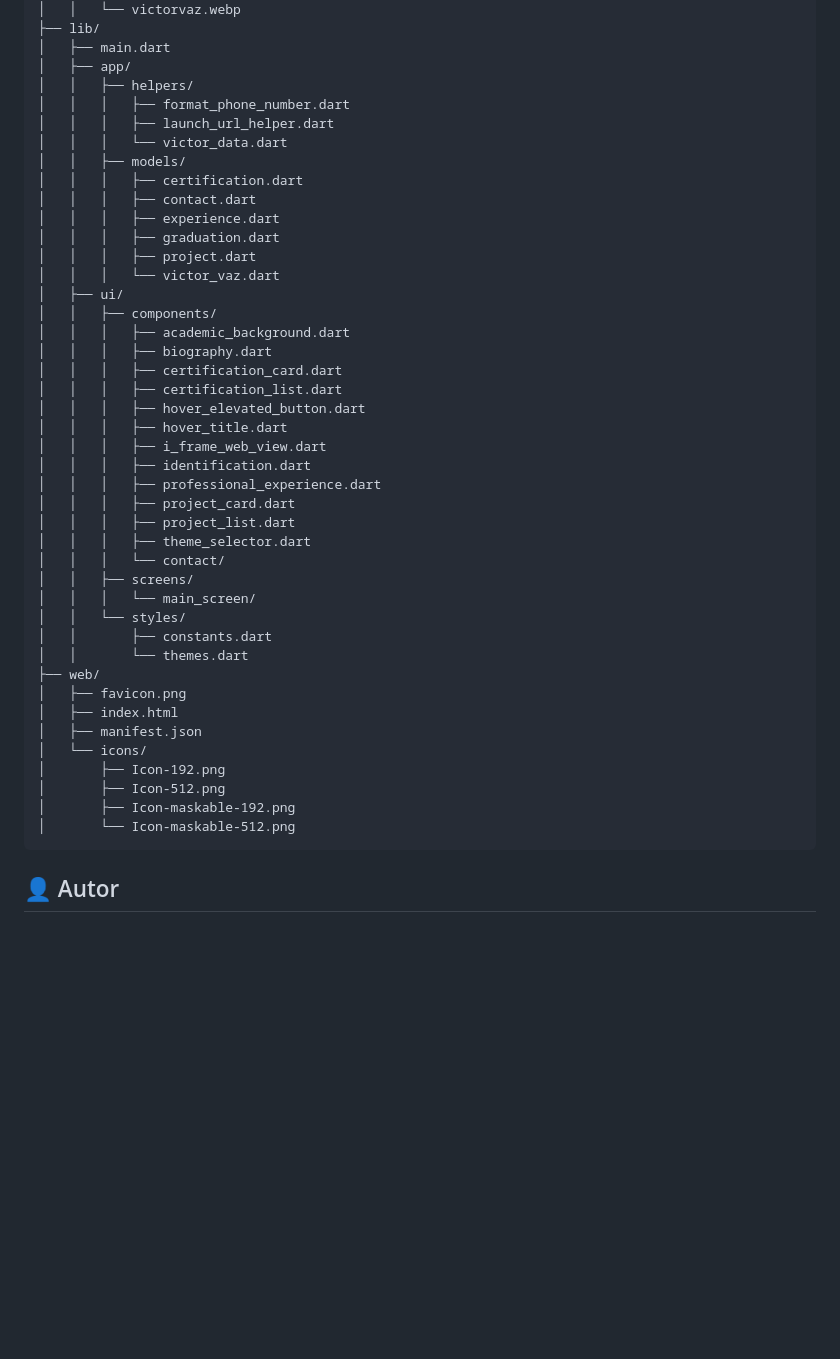
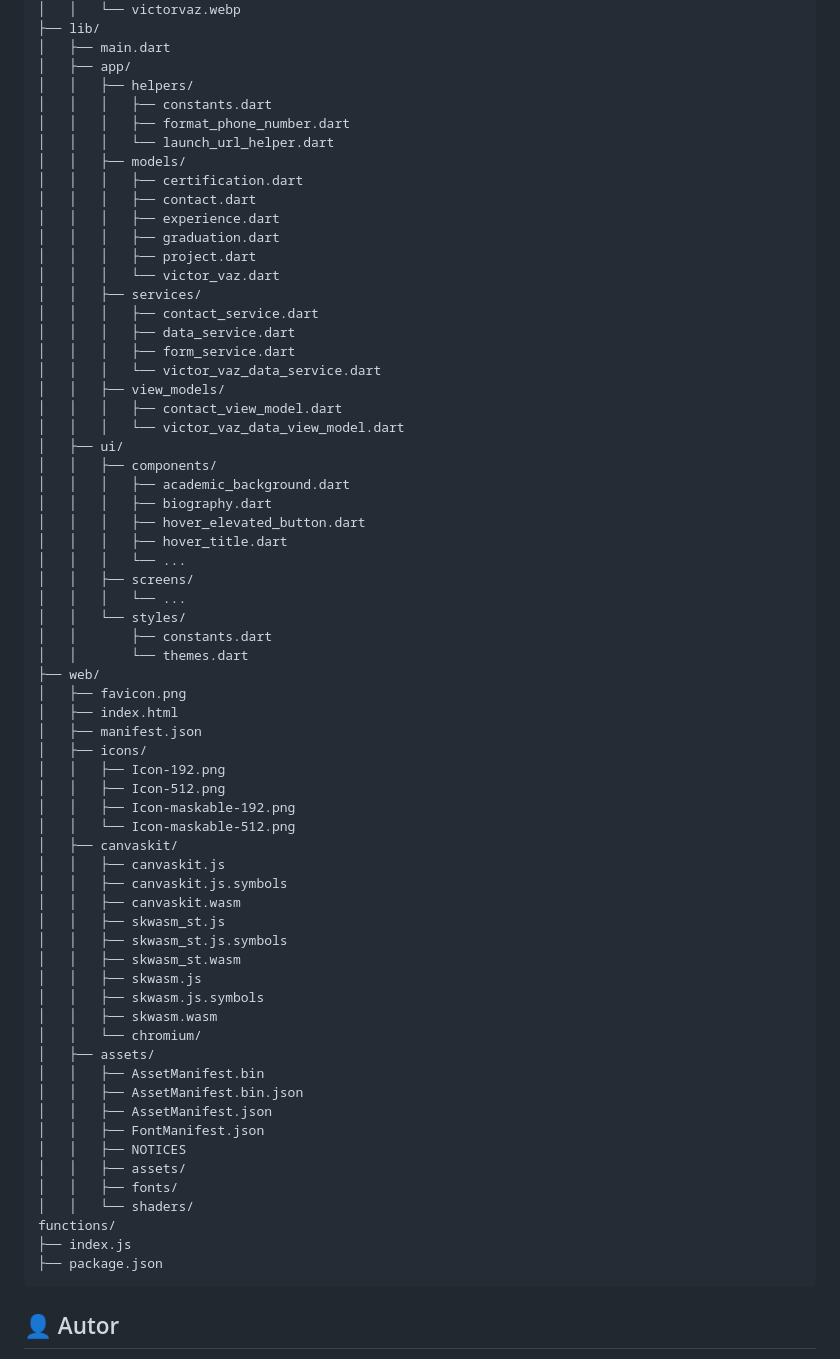
Before and after one commit to victorvazdev/victor_vaz_portfolio, a Markdown page: README.md, the part around one of its changes. Drawn GitHub-style; blank space fills up the shorter version.

````diff
--- a/README.md
+++ b/README.md
@@ -75,9 +80,9 @@ victor_vaz_portfolio/
 │   ├── main.dart
 │   ├── app/
 │   │   ├── helpers/
+│   │   │   ├── constants.dart
 │   │   │   ├── format_phone_number.dart
-│   │   │   ├── launch_url_helper.dart
-│   │   │   └── victor_data.dart
+│   │   │   └── launch_url_helper.dart
 │   │   ├── models/
 │   │   │   ├── certification.dart
 │   │   │   ├── contact.dart
@@ -85,23 +90,23 @@ victor_vaz_portfolio/
 │   │   │   ├── graduation.dart
 │   │   │   ├── project.dart
 │   │   │   └── victor_vaz.dart
+│   │   ├── services/
+│   │   │   ├── contact_service.dart
+│   │   │   ├── data_service.dart
+│   │   │   ├── form_service.dart
+│   │   │   └── victor_vaz_data_service.dart
+│   │   ├── view_models/
+│   │   │   ├── contact_view_model.dart
+│   │   │   └── victor_vaz_data_view_model.dart
 │   ├── ui/
 │   │   ├── components/
 │   │   │   ├── academic_background.dart
 │   │   │   ├── biography.dart
-│   │   │   ├── certification_card.dart
-│   │   │   ├── certification_list.dart
 │   │   │   ├── hover_elevated_button.dart
 │   │   │   ├── hover_title.dart
-│   │   │   ├── i_frame_web_view.dart
-│   │   │   ├── identification.dart
-│   │   │   ├── professional_experience.dart
-│   │   │   ├── project_card.dart
-│   │   │   ├── project_list.dart
-│   │   │   ├── theme_selector.dart
-│   │   │   └── contact/
+│   │   │   └── ...
 │   │   ├── screens/
-│   │   │   └── main_screen/
+│   │   │   └── ...
 │   │   └── styles/
 │   │       ├── constants.dart
 │   │       └── themes.dart
@@ -109,11 +114,34 @@ victor_vaz_portfolio/
 │   ├── favicon.png
 │   ├── index.html
 │   ├── manifest.json
-│   └── icons/
-│       ├── Icon-192.png
-│       ├── Icon-512.png
-│       ├── Icon-maskable-192.png
-│       └── Icon-maskable-512.png
+│   ├── icons/
+│   │   ├── Icon-192.png
+│   │   ├── Icon-512.png
+│   │   ├── Icon-maskable-192.png
+│   │   └── Icon-maskable-512.png
+│   ├── canvaskit/
+│   │   ├── canvaskit.js
+│   │   ├── canvaskit.js.symbols
+│   │   ├── canvaskit.wasm
+│   │   ├── skwasm_st.js
+│   │   ├── skwasm_st.js.symbols
+│   │   ├── skwasm_st.wasm
+│   │   ├── skwasm.js
+│   │   ├── skwasm.js.symbols
+│   │   ├── skwasm.wasm
+│   │   └── chromium/
+│   ├── assets/
+│   │   ├── AssetManifest.bin
+│   │   ├── AssetManifest.bin.json
+│   │   ├── AssetManifest.json
+│   │   ├── FontManifest.json
+│   │   ├── NOTICES
+│   │   ├── assets/
+│   │   ├── fonts/
+│   │   └── shaders/
+functions/
+├── index.js
+├── package.json
 ```
 
 ## 👤 Autor
````
Also changed, not shown: other parts of README.md (+6 -1 lines).
